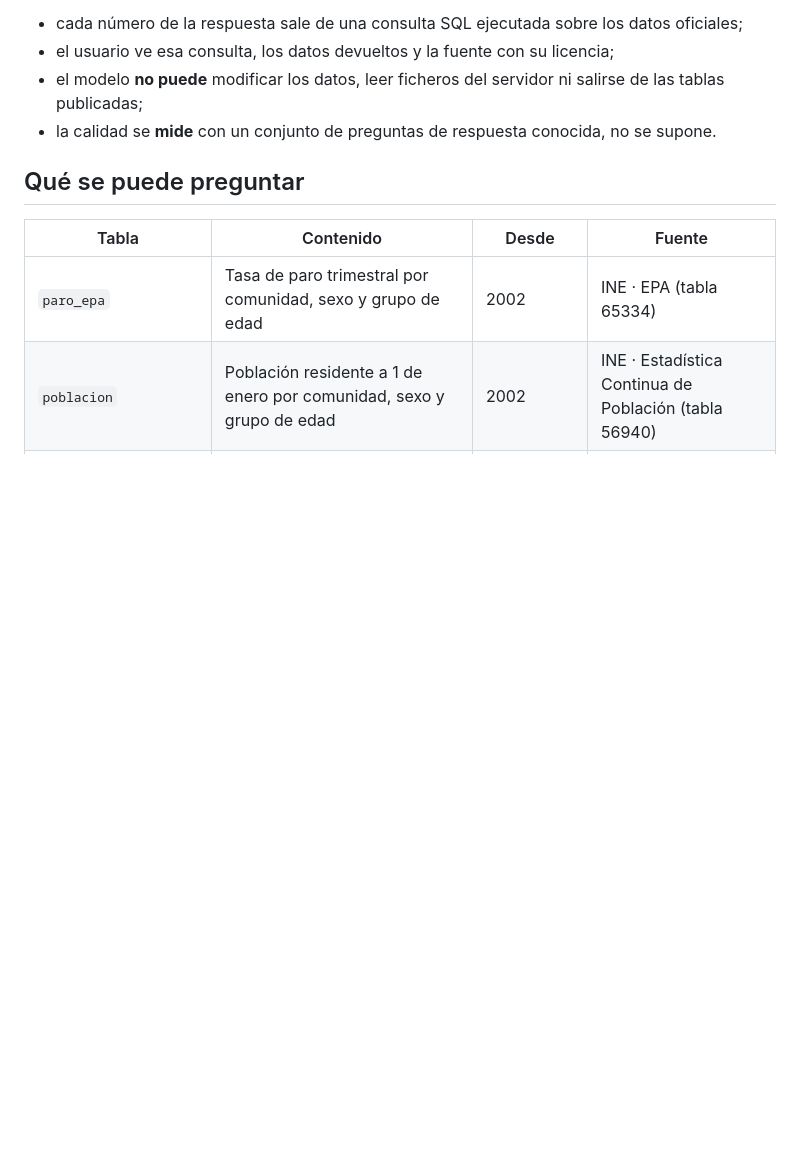
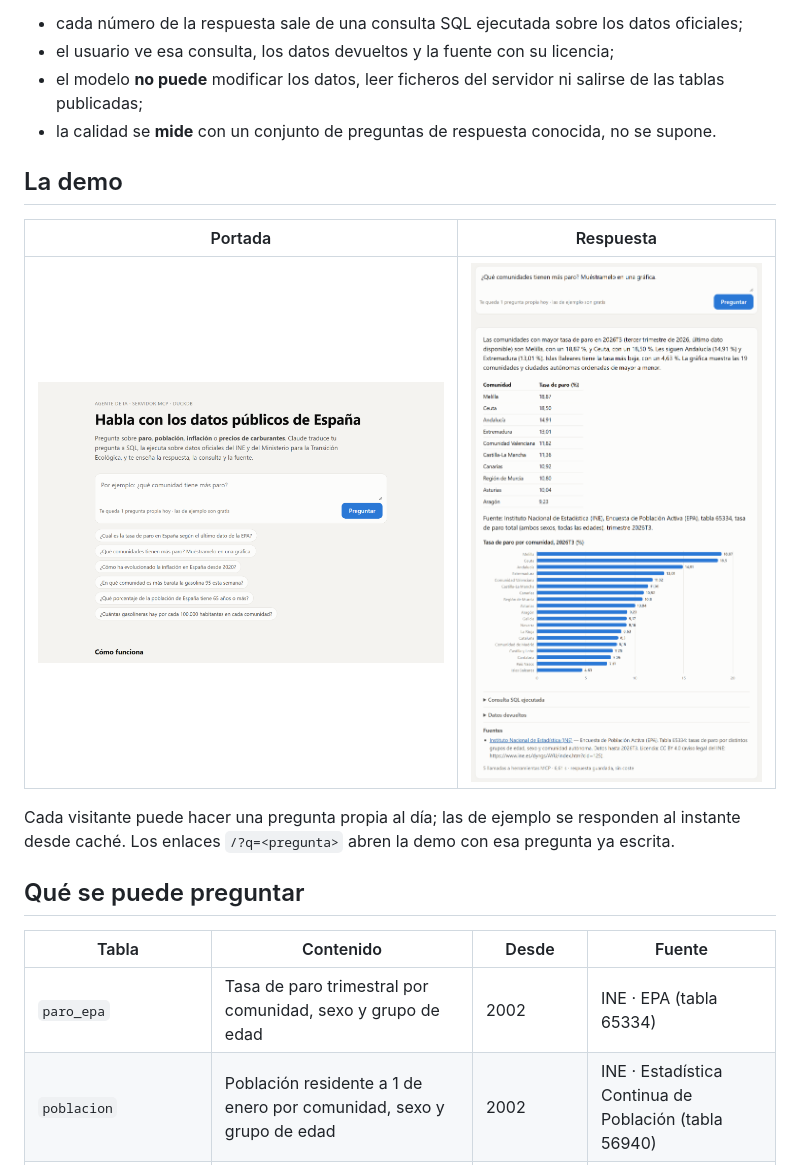
Before and after one commit to Carlosvd7/datos-abiertos-mcp, a Markdown page: README.md, the part around one of its changes. GitHub-like rendering; pictures changed too: docs/img/portada.png (added), docs/img/respuesta.png (added); blank space fills up the shorter version.

Commit message:
docs: capturas de la demo en el README y enlaces /?q= compartibles
Co-Authored-By: Claude Opus 5.5 <noreply@anthropic.com>

```diff
--- a/README.md
+++ b/README.md
@@ -27,6 +32,15 @@ Este proyecto conecta un modelo de lenguaje con **datos reales y actualizados**
 - el usuario ve esa consulta, los datos devueltos y la fuente con su licencia;
 - el modelo **no puede** modificar los datos, leer ficheros del servidor ni salirse de las tablas publicadas;
 - la calidad se **mide** con un conjunto de preguntas de respuesta conocida, no se supone.
+
+## La demo
+
+| Portada | Respuesta |
+|---|---|
+| <img src="docs/img/portada.png" alt="Portada de la demo con el cuadro de pregunta y seis preguntas de ejemplo" width="420"> | <img src="docs/img/respuesta.png" alt="Respuesta con gráfica, SQL y fuente" width="300"> |
+
+Cada visitante puede hacer una pregunta propia al día; las de ejemplo se responden al instante desde
+caché. Los enlaces `/?q=<pregunta>` abren la demo con esa pregunta ya escrita.
 
 ## Qué se puede preguntar
 
```
Also changed, not shown: other parts of README.md (+5 -0 lines), 2 other files.
